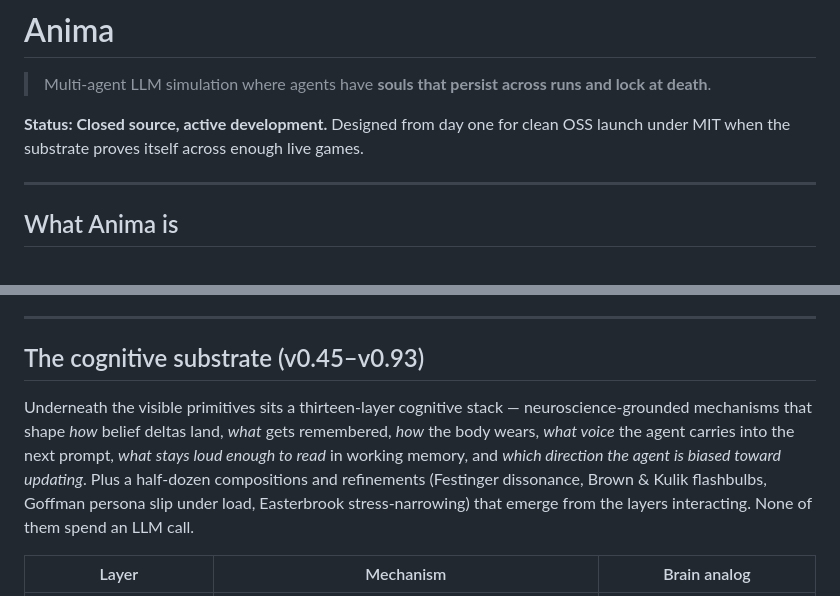
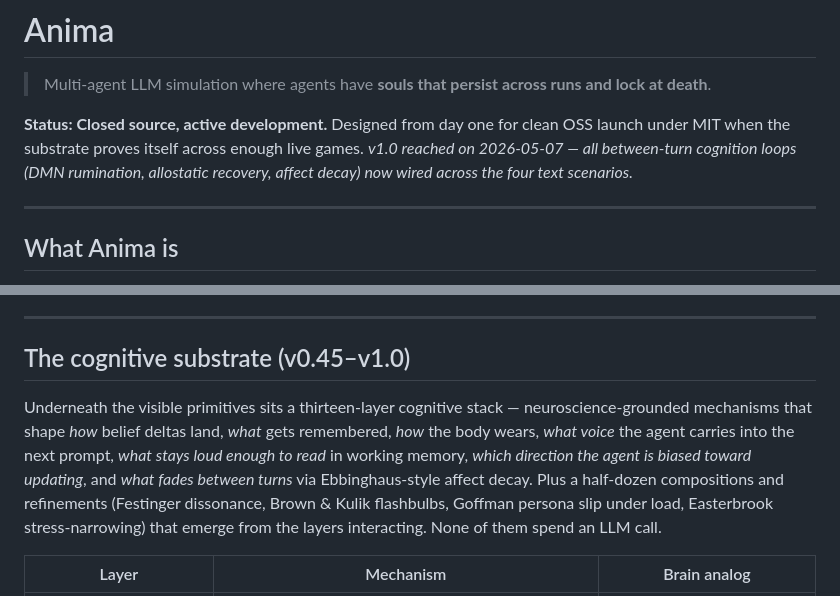
Before and after one commit to MatthewTracy/anima, a Markdown page: README.md, 2 parts joined by grey strips. GitHub-like rendering.

```diff
--- a/README.md
+++ b/README.md
@@ -2,7 +2,7 @@
 
 > Multi-agent LLM simulation where agents have **souls that persist across runs and lock at death**.
 
-**Status: Closed source, active development.** Designed from day one for clean OSS launch under MIT when the substrate proves itself across enough live games.
+**Status: Closed source, active development.** Designed from day one for clean OSS launch under MIT when the substrate proves itself across enough live games. *v1.0 reached on 2026-05-07 — all between-turn cognition loops (DMN rumination, allostatic recovery, affect decay) now wired across the four text scenarios.*
 
 ---
 
@@ -52,9 +52,9 @@ A soul says *I am the one who outlasts*. A belief table says *I trust Hamilton +
 
 ---
 
-## The cognitive substrate (v0.45–v0.93)
+## The cognitive substrate (v0.45–v1.0)
 
-Underneath the visible primitives sits a thirteen-layer cognitive stack — neuroscience-grounded mechanisms that shape *how* belief deltas land, *what* gets remembered, *how* the body wears, *what voice* the agent carries into the next prompt, *what stays loud enough to read* in working memory, and *which direction the agent is biased toward updating*. Plus a half-dozen compositions and refinements (Festinger dissonance, Brown & Kulik flashbulbs, Goffman persona slip under load, Easterbrook stress-narrowing) that emerge from the layers interacting. None of them spend an LLM call.
+Underneath the visible primitives sits a thirteen-layer cognitive stack — neuroscience-grounded mechanisms that shape *how* belief deltas land, *what* gets remembered, *how* the body wears, *what voice* the agent carries into the next prompt, *what stays loud enough to read* in working memory, *which direction the agent is biased toward updating*, and *what fades between turns* via Ebbinghaus-style affect decay. Plus a half-dozen compositions and refinements (Festinger dissonance, Brown & Kulik flashbulbs, Goffman persona slip under load, Easterbrook stress-narrowing) that emerge from the layers interacting. None of them spend an LLM call.
 
 | Layer | Mechanism | Brain analog |
 |---|---|---|
```
Also changed, not shown: CHANGELOG.md (+8 -1 lines).
